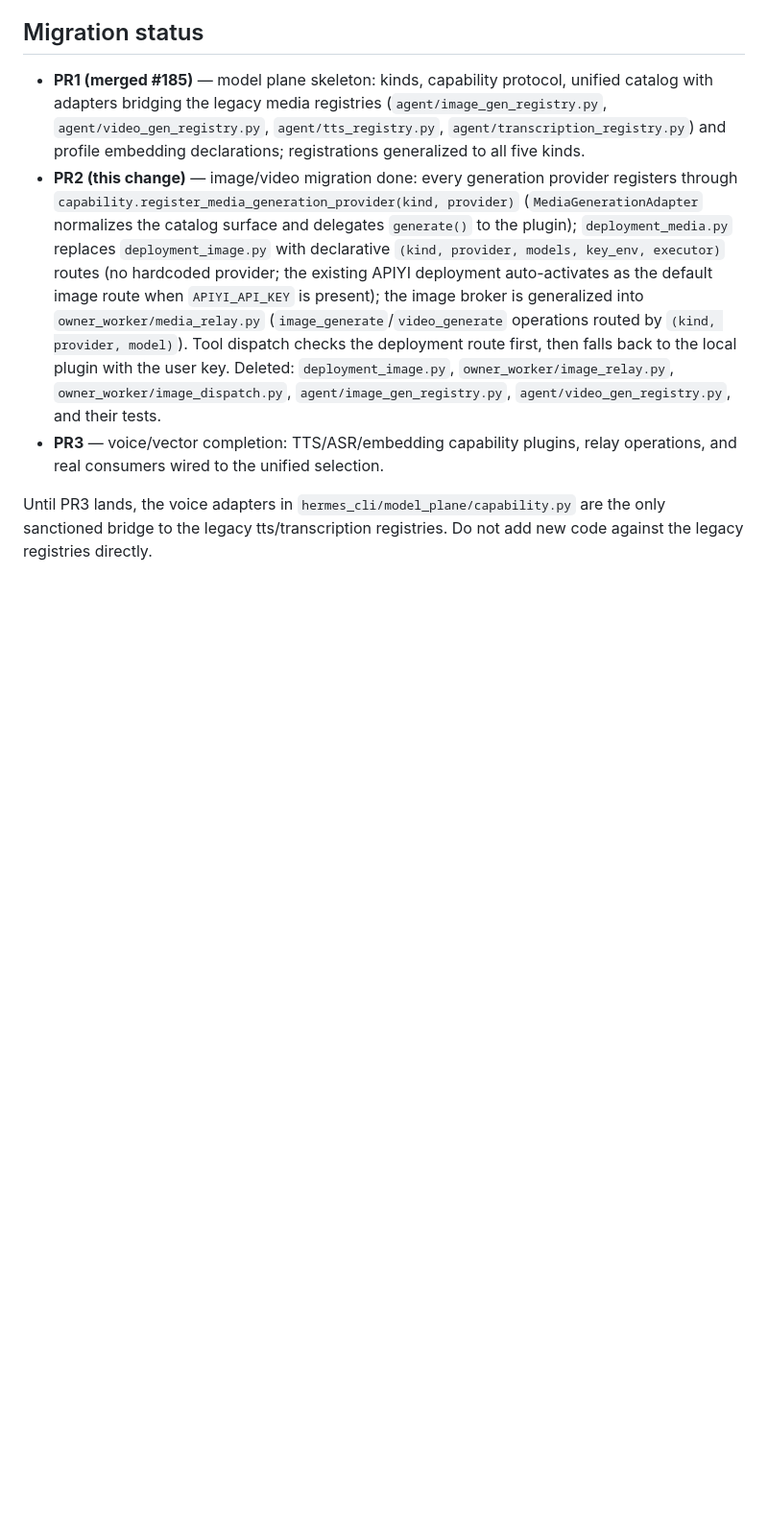
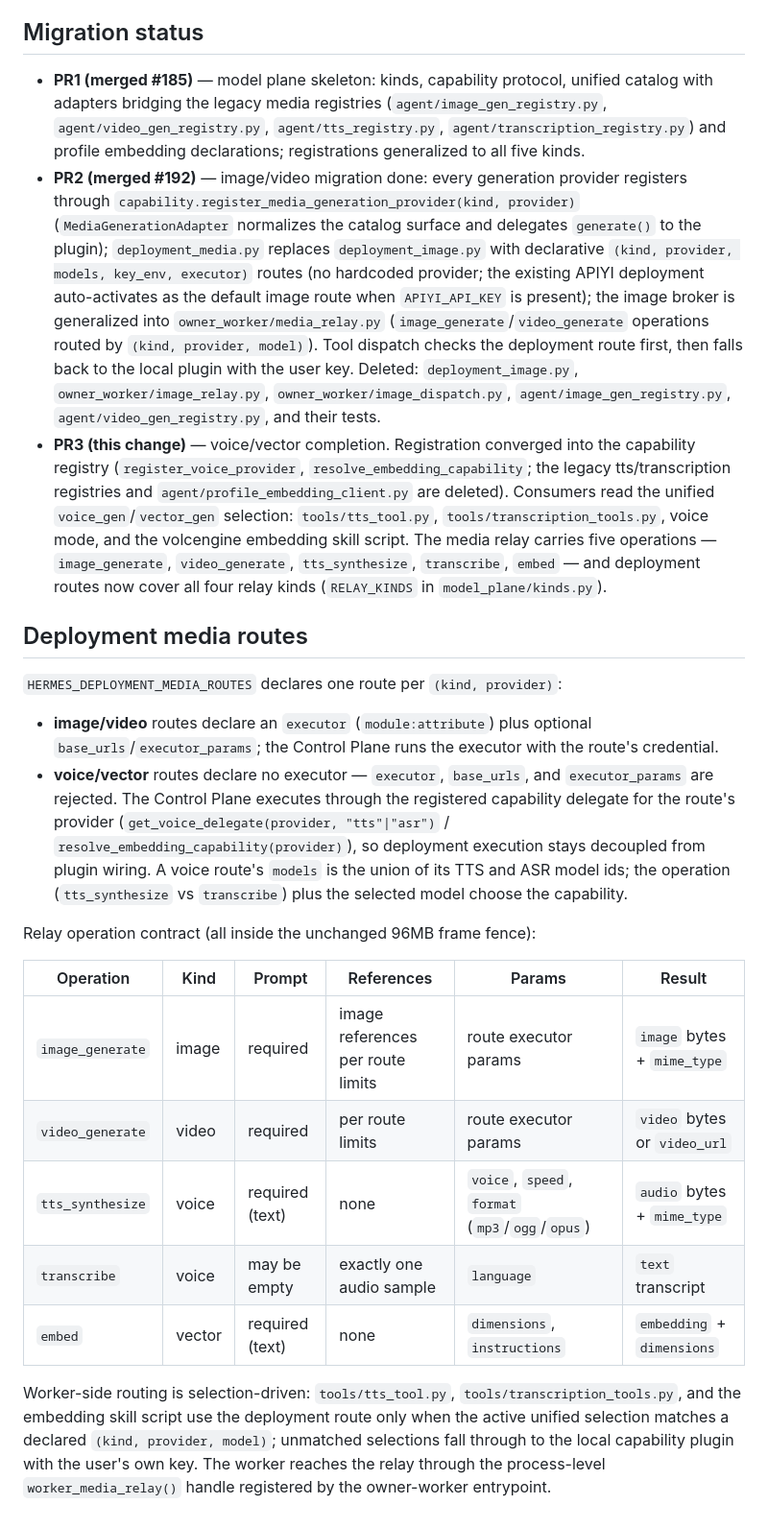
Before and after one commit to younong/hermescopy, a Markdown page: docs/model-plane.md, the part around the change. Shown at 96% size. Rendered like a GitHub page; blank space fills up the shorter version.

Commit message:
Document voice/vector deployment relay routes (PR3.4)
Removes the "until PR3 lands" bridge language and legislates the
voice/vector deployment route schema: no executor (Control Plane executes
through the registered capability delegate), one voice route per provider
with models as the TTS+ASR union, and the five-operation relay contract.

Co-Authored-By: Claude <noreply@anthropic.com>

```diff
--- a/docs/model-plane.md
+++ b/docs/model-plane.md
@@ -76,7 +76,7 @@ No third path. No broker, side channel, or kind-specific credential store.
   (`agent/image_gen_registry.py`, `agent/video_gen_registry.py`,
   `agent/tts_registry.py`, `agent/transcription_registry.py`) and profile
   embedding declarations; registrations generalized to all five kinds.
-- **PR2 (this change)** — image/video migration done: every generation
+- **PR2 (merged #192)** — image/video migration done: every generation
   provider registers through
   `capability.register_media_generation_provider(kind, provider)`
   (`MediaGenerationAdapter` normalizes the catalog surface and delegates
@@ -91,10 +91,47 @@ No third path. No broker, side channel, or kind-specific credential store.
   key. Deleted: `deployment_image.py`, `owner_worker/image_relay.py`,
   `owner_worker/image_dispatch.py`, `agent/image_gen_registry.py`,
   `agent/video_gen_registry.py`, and their tests.
-- **PR3** — voice/vector completion: TTS/ASR/embedding capability plugins,
-  relay operations, and real consumers wired to the unified selection.
+- **PR3 (this change)** — voice/vector completion. Registration converged
+  into the capability registry (`register_voice_provider`,
+  `resolve_embedding_capability`; the legacy tts/transcription registries
+  and `agent/profile_embedding_client.py` are deleted). Consumers read the
+  unified `voice_gen`/`vector_gen` selection: `tools/tts_tool.py`,
+  `tools/transcription_tools.py`, voice mode, and the volcengine embedding
+  skill script. The media relay carries five operations —
+  `image_generate`, `video_generate`, `tts_synthesize`, `transcribe`,
+  `embed` — and deployment routes now cover all four relay kinds
+  (`RELAY_KINDS` in `model_plane/kinds.py`).
 
-Until PR3 lands, the voice adapters in
-`hermes_cli/model_plane/capability.py` are the only sanctioned bridge to the
-legacy tts/transcription registries. Do not add new code against the legacy
-registries directly.
+## Deployment media routes
+
+`HERMES_DEPLOYMENT_MEDIA_ROUTES` declares one route per `(kind, provider)`:
+
+- **image/video** routes declare an `executor` (`module:attribute`) plus
+  optional `base_urls`/`executor_params`; the Control Plane runs the
+  executor with the route's credential.
+- **voice/vector** routes declare no executor — `executor`, `base_urls`,
+  and `executor_params` are rejected. The Control Plane executes through
+  the registered capability delegate for the route's provider
+  (`get_voice_delegate(provider, "tts"|"asr")` /
+  `resolve_embedding_capability(provider)`), so deployment execution stays
+  decoupled from plugin wiring. A voice route's `models` is the union of
+  its TTS and ASR model ids; the operation (`tts_synthesize` vs
+  `transcribe`) plus the selected model choose the capability.
+
+Relay operation contract (all inside the unchanged 96MB frame fence):
+
+| Operation | Kind | Prompt | References | Params | Result |
+| --- | --- | --- | --- | --- | --- |
+| `image_generate` | image | required | image references per route limits | route executor params | `image` bytes + `mime_type` |
+| `video_generate` | video | required | per route limits | route executor params | `video` bytes or `video_url` |
+| `tts_synthesize` | voice | required (text) | none | `voice`, `speed`, `format` (`mp3`/`ogg`/`opus`) | `audio` bytes + `mime_type` |
+| `transcribe` | voice | may be empty | exactly one audio sample | `language` | `text` transcript |
+| `embed` | vector | required (text) | none | `dimensions`, `instructions` | `embedding` + `dimensions` |
+
+Worker-side routing is selection-driven: `tools/tts_tool.py`,
+`tools/transcription_tools.py`, and the embedding skill script use the
+deployment route only when the active unified selection matches a declared
+`(kind, provider, model)`; unmatched selections fall through to the local
+capability plugin with the user's own key. The worker reaches the relay
+through the process-level `worker_media_relay()` handle registered by the
+owner-worker entrypoint.
```
